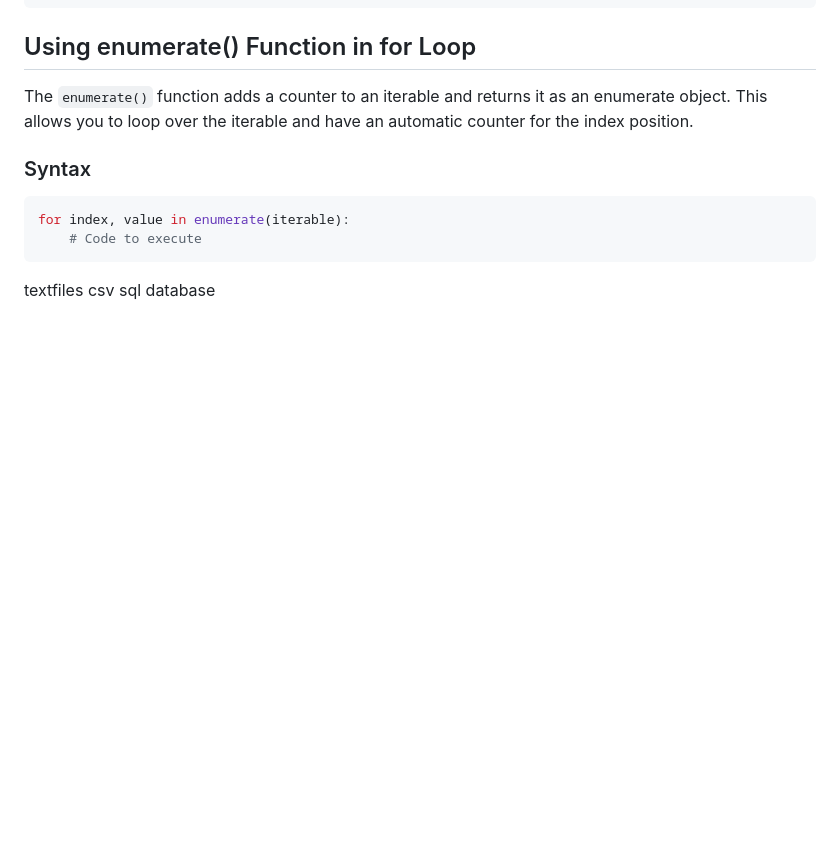
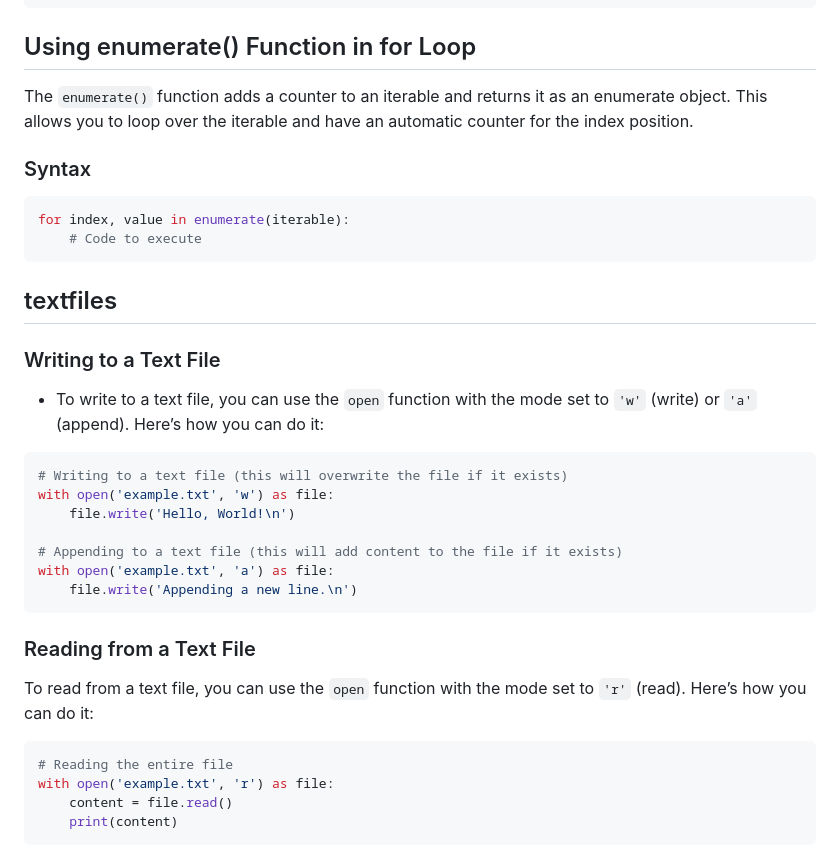
Before and after one commit to vishals25/python-workout, a Markdown page: README.md, the part around the change. Rendered like a GitHub page; blank space fills up the shorter version.

Commit message:
readme-glob-upd03

````diff
--- a/README.md
+++ b/README.md
@@ -161,6 +161,29 @@ for index, value in enumerate(iterable):
     # Code to execute
 ```
 
-textfiles
-csv
-sql database
+## textfiles
+
+### Writing to a Text File
+
+- To write to a text file, you can use the `open` function with the mode set to `'w'` (write) or `'a'` (append). Here’s how you can do it:
+
+```python
+# Writing to a text file (this will overwrite the file if it exists)
+with open('example.txt', 'w') as file:
+    file.write('Hello, World!\n')
+
+# Appending to a text file (this will add content to the file if it exists)
+with open('example.txt', 'a') as file:
+    file.write('Appending a new line.\n')
+```
+
+### Reading from a Text File
+
+ To read from a text file, you can use the `open` function with the mode set to `'r'` (read). Here’s how you can do it:
+
+```python
+# Reading the entire file
+with open('example.txt', 'r') as file:
+    content = file.read()
+    print(content)
+```
````
